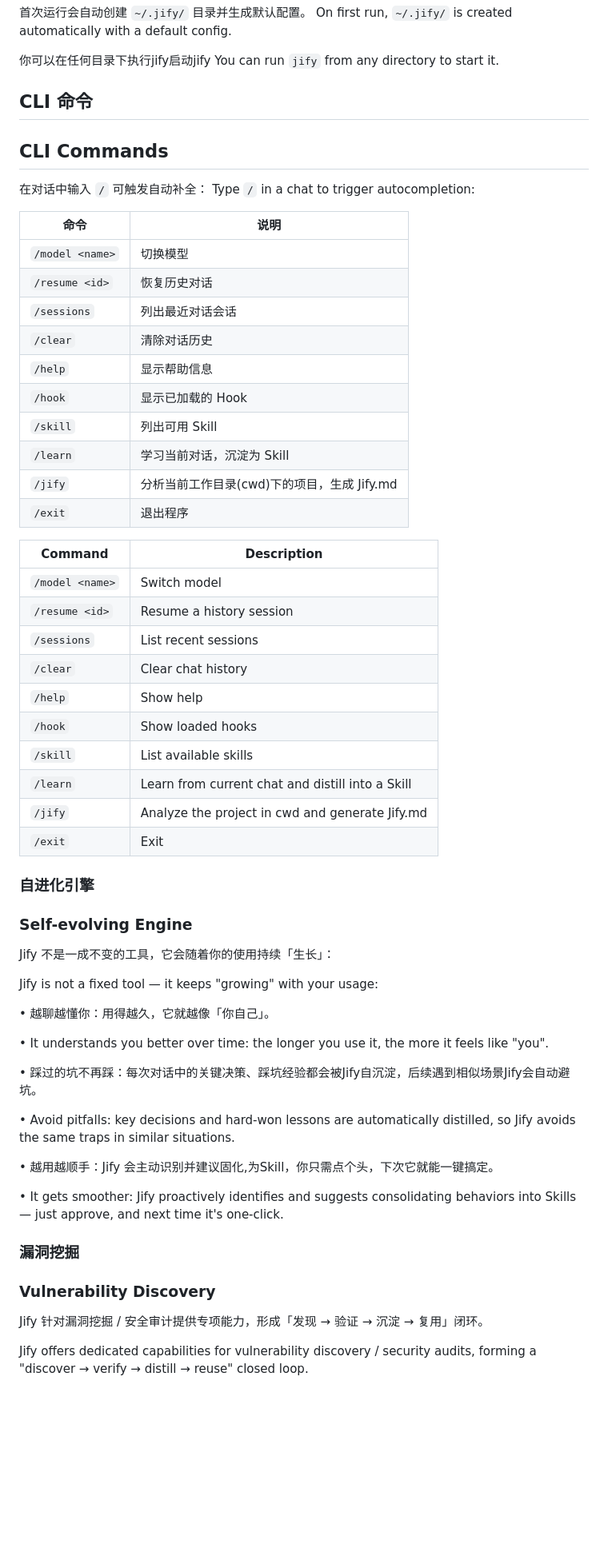
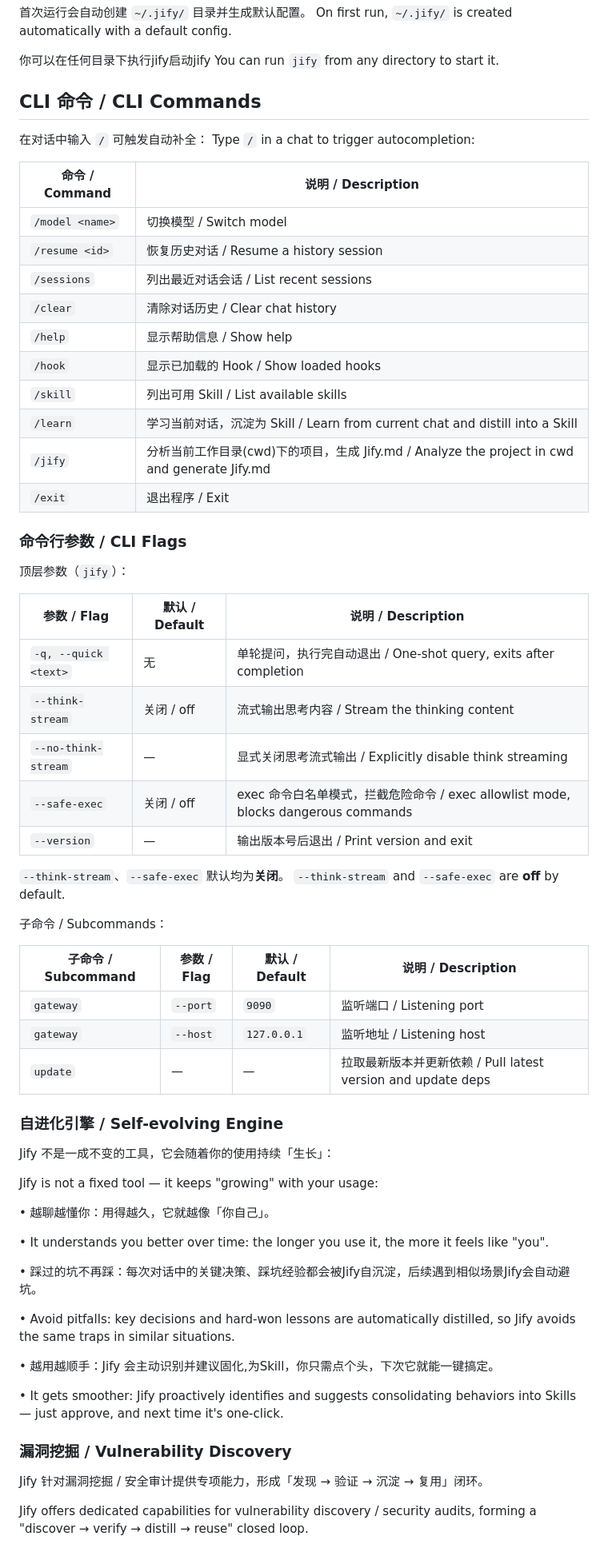
Before and after one commit to s1mple-top/Jify, a Markdown page: README.md, the part around one of its changes. Shown at 80% size. GitHub-like rendering; blank space fills up the shorter version.

```diff
--- a/README.md
+++ b/README.md
@@ -73,61 +72,68 @@ On first run, `~/.jify/` is created automatically with a default config.
 你可以在任何目录下执行jify启动jify
 You can run `jify` from any directory to start it.
 
-## CLI 命令
-## CLI Commands
+## CLI 命令 / CLI Commands
 
 在对话中输入 `/` 可触发自动补全：
 Type `/` in a chat to trigger autocompletion:
 
-| 命令 | 说明 |
+| 命令 / Command | 说明 / Description |
 |------|------|
-| `/model <name>` | 切换模型 |
-| `/resume <id>` | 恢复历史对话 |
-| `/sessions` | 列出最近对话会话 |
-| `/clear` | 清除对话历史 |
-| `/help` | 显示帮助信息 |
-| `/hook` | 显示已加载的 Hook |
-| `/skill` | 列出可用 Skill |
-| `/learn` | 学习当前对话，沉淀为 Skill |
-| `/jify` | 分析当前工作目录(cwd)下的项目，生成 Jify.md |
-| `/exit` | 退出程序 |
+| `/model <name>` | 切换模型 / Switch model |
+| `/resume <id>` | 恢复历史对话 / Resume a history session |
+| `/sessions` | 列出最近对话会话 / List recent sessions |
+| `/clear` | 清除对话历史 / Clear chat history |
+| `/help` | 显示帮助信息 / Show help |
+| `/hook` | 显示已加载的 Hook / Show loaded hooks |
+| `/skill` | 列出可用 Skill / List available skills |
+| `/learn` | 学习当前对话，沉淀为 Skill / Learn from current chat and distill into a Skill |
+| `/jify` | 分析当前工作目录(cwd)下的项目，生成 Jify.md / Analyze the project in cwd and generate Jify.md |
+| `/exit` | 退出程序 / Exit |
 
-| Command | Description |
-|------|------|
-| `/model <name>` | Switch model |
-| `/resume <id>` | Resume a history session |
-| `/sessions` | List recent sessions |
-| `/clear` | Clear chat history |
-| `/help` | Show help |
-| `/hook` | Show loaded hooks |
-| `/skill` | List available skills |
-| `/learn` | Learn from current chat and distill into a Skill |
-| `/jify` | Analyze the project in cwd and generate Jify.md |
-| `/exit` | Exit |
+### 命令行参数 / CLI Flags
+
+顶层参数（`jify`）：
+
+| 参数 / Flag | 默认 / Default | 说明 / Description |
+|------|------|------|
+| `-q, --quick <text>` | 无 | 单轮提问，执行完自动退出 / One-shot query, exits after completion |
+| `--think-stream` | 关闭 / off | 流式输出思考内容 / Stream the thinking content |
+| `--no-think-stream` | — | 显式关闭思考流式输出 / Explicitly disable think streaming |
+| `--safe-exec` | 关闭 / off | exec 命令白名单模式，拦截危险命令 / exec allowlist mode, blocks dangerous commands |
+| `--version` | — | 输出版本号后退出 / Print version and exit |
+
+`--think-stream`、`--safe-exec` 默认均为**关闭**。
+`--think-stream` and `--safe-exec` are **off** by default.
+
+子命令 / Subcommands：
+
+| 子命令 / Subcommand | 参数 / Flag | 默认 / Default | 说明 / Description |
+|--------|------|------|------|
+| `gateway` | `--port` | `9090` | 监听端口 / Listening port |
+| `gateway` | `--host` | `127.0.0.1` | 监听地址 / Listening host |
+| `update` | — | — | 拉取最新版本并更新依赖 / Pull latest version and update deps |
 
 
-### 自进化引擎
-### Self-evolving Engine
+### 自进化引擎 / Self-evolving Engine
 
 Jify 不是一成不变的工具，它会随着你的使用持续「生长」：
 
 Jify is not a fixed tool — it keeps "growing" with your usage:
 
- • 越聊越懂你：用得越久，它就越像「你自己」。
+• 越聊越懂你：用得越久，它就越像「你自己」。
 
- • It understands you better over time: the longer you use it, the more it feels like "you".
+• It understands you better over time: the longer you use it, the more it feels like "you".
 
- • 踩过的坑不再踩：每次对话中的关键决策、踩坑经验都会被Jify自沉淀，后续遇到相似场景Jify会自动避坑。
+• 踩过的坑不再踩：每次对话中的关键决策、踩坑经验都会被Jify自沉淀，后续遇到相似场景Jify会自动避坑。
 
- • Avoid pitfalls: key decisions and hard-won lessons are automatically distilled, so Jify avoids the same traps in similar situations.
+• Avoid pitfalls: key decisions and hard-won lessons are automatically distilled, so Jify avoids the same traps in similar situations.
 
 • 越用越顺手：Jify 会主动识别并建议固化,为Skill，你只需点个头，下次它就能一键搞定。
 
- • It gets smoother: Jify proactively identifies and suggests consolidating behaviors into Skills — just approve, and next time it's one-click.
+• It gets smoother: Jify proactively identifies and suggests consolidating behaviors into Skills — just approve, and next time it's one-click.
 
 
-### 漏洞挖掘
-### Vulnerability Discovery
+### 漏洞挖掘 / Vulnerability Discovery
 
 Jify 针对漏洞挖掘 / 安全审计提供专项能力，形成「发现 → 验证 → 沉淀 → 复用」闭环。
 
```
Also changed, not shown: other parts of README.md (+30 -15 lines).
